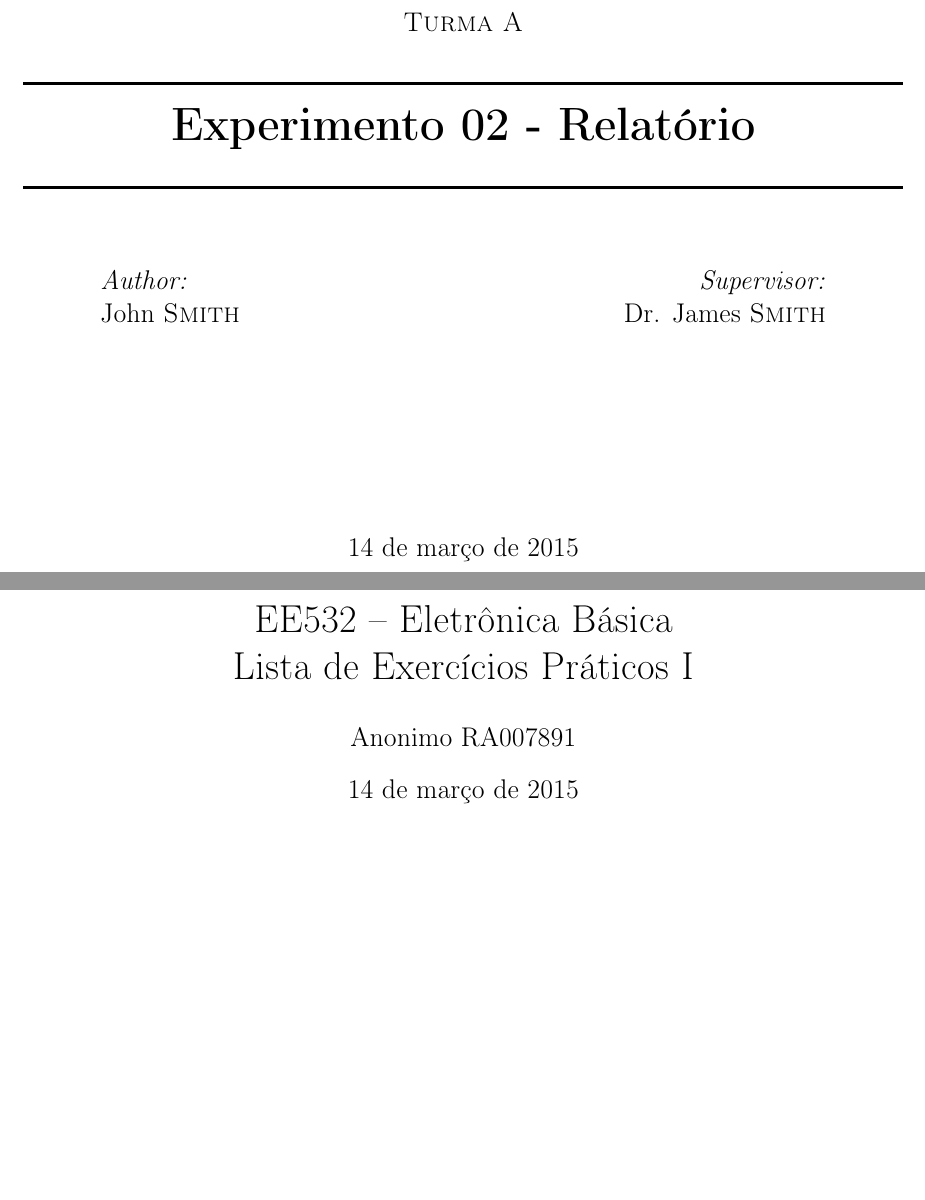
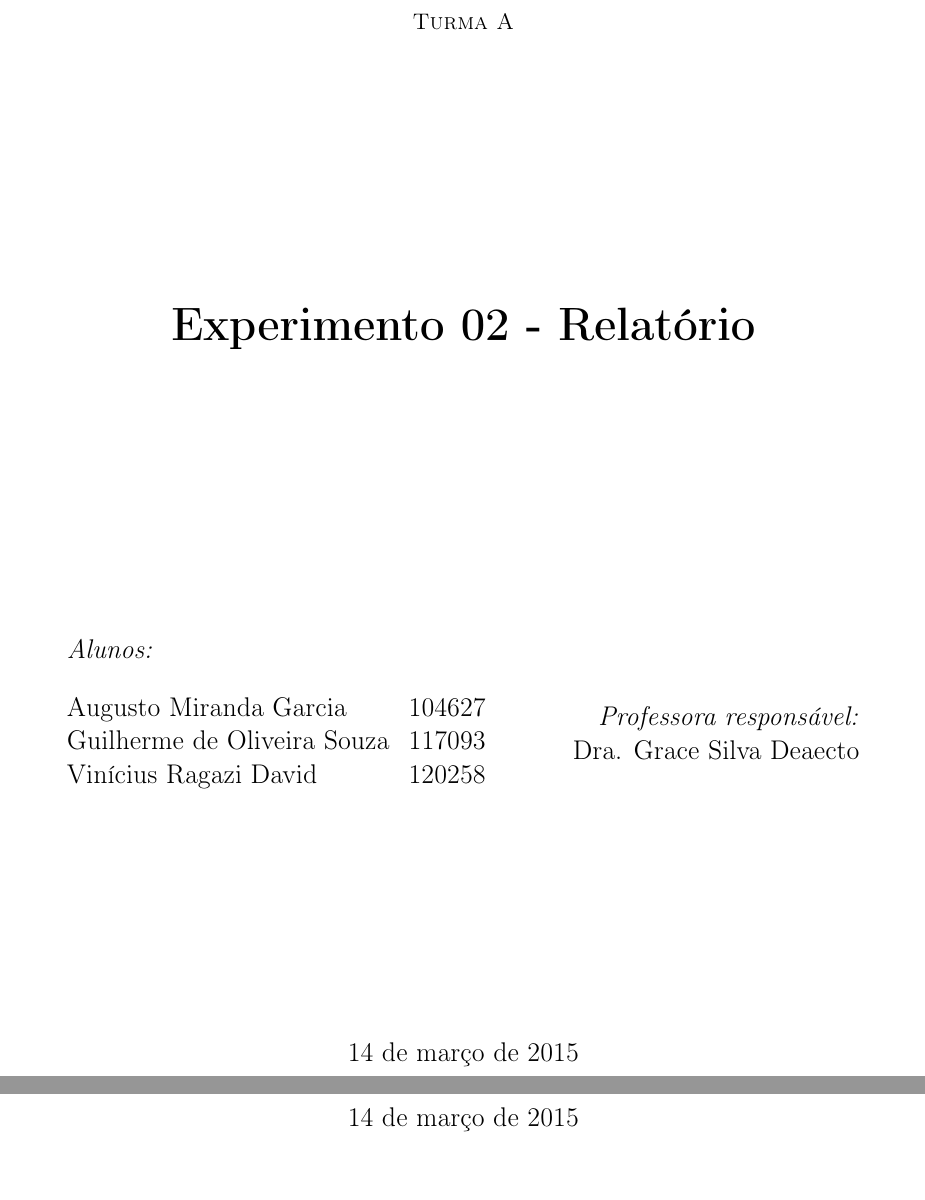
Before and after one commit to sitegui/ES828, a LaTeX document (Lab2/LaTeX/Relatório 2.tex): two parts of pages 1 and 2 of 3, joined at a grey line, cut so that both start at the same text, the shorter picture padded with empty space. Compiled offline with LaTeX, dvips and Ghostscript; the source files are stored in an older character set and shown here as Unicode.

Commit message:
Latex ~~

```diff
--- a/Lab2/LaTeX/Relatório 2.tex
+++ b/Lab2/LaTeX/Relatório 2.tex
@@ -26,7 +26,8 @@
 \newcommand{\ed}[2]     {#1#2}
 \newcommand{\teto}[1]   {\lceil #1 \rceil}
 \newcommand{\piso}[1]   {\lfloor #1 \rfloor}
-
+\newcommand{\itab}[1]{\hspace{0em}\rlap{#1}}
+\newcommand{\tab}[1]{\hspace{.2\textwidth}\rlap{#1}}
 
 
 %%%%%%%%%%%%%%%%
@@ -43,35 +44,38 @@
 %	HEADING SECTIONS
 %----------------------------------------------------------------------------------------
 
-\textsc{\LARGE Universidade Estadual de Campinas}\\[1.5cm]
-\textsc{\Large ES828 - Laboratório de Controle de Sistemas}\\[0.5cm] % Major heading such as course name
-\textsc{\large Turma A}\\[0.5cm] % Minor heading such as course title
+\textsc{\LARGE Universidade Estadual de Campinas}\\[0.5cm]
+\textsc{\normalsize ES828 - Laboratório de Controle de Sistemas}\\[0.2cm] % Major heading such as course name
+\textsc{\normalsize Turma A}\\[0.2cm] % Minor heading such as course title
 
 %----------------------------------------------------------------------------------------
 %	TITLE SECTION
 %----------------------------------------------------------------------------------------
-
-\HRule \\[0.4cm]
+\vspace {5cm}
 { \huge \bfseries Experimento 02 - Relatório }\\[0.4cm] % Title of your document
-\HRule \\[1.5cm]
 
 %----------------------------------------------------------------------------------------
 %	AUTHOR SECTION
 %----------------------------------------------------------------------------------------
-
+\vspace {5cm}
 \begin{minipage}{0.4\textwidth}
 \begin{flushleft} \large
-\emph{Author:}\\
-John \textsc{Smith} % Your name
+\emph{Alunos:}\\
+ \begin{tabbing}
+ Augusto Miranda Garcia\hspace{1cm} \=  \= 104627 \\
+ Guilherme de Oliveira Souza  \> 117093 \\
+ Vinícius Ragazi David \>{120258}\\
+ \end{tabbing}
 \end{flushleft}
 \end{minipage}
+\vspace {2cm}
 ~
 \begin{minipage}{0.4\textwidth}
 \begin{flushright} \large
-\emph{Supervisor:} \\
-Dr. James \textsc{Smith} % Supervisor's Name
+\emph{Professora responsável:} \\
+Dra. Grace Silva Deaecto
 \end{flushright}
-\end{minipage}\\[4cm]
+\end{minipage}\\[2cm]
 
 % If you don't want a supervisor, uncomment the two lines below and remove the section above
 %\Large \emph{Author:}\\
@@ -94,10 +98,6 @@ Dr. James \textsc{Smith} % Supervisor's Name
 \vfill % Fill the rest of the page with whitespace
 
 \end{titlepage}
-\title{EE532 -- Eletrônica Básica\\ Lista de Exercícios Práticos I}
-
-\author{Anonimo RA007891}
-
 \maketitle
 
 %%%%%%%%%%%%%%%%%%%%%%%%%%%%%%%%%%%%%%%%%%
```
Also changed, not shown: Lab2/LaTeX/Relatório 2.pdf, 2 other files.
